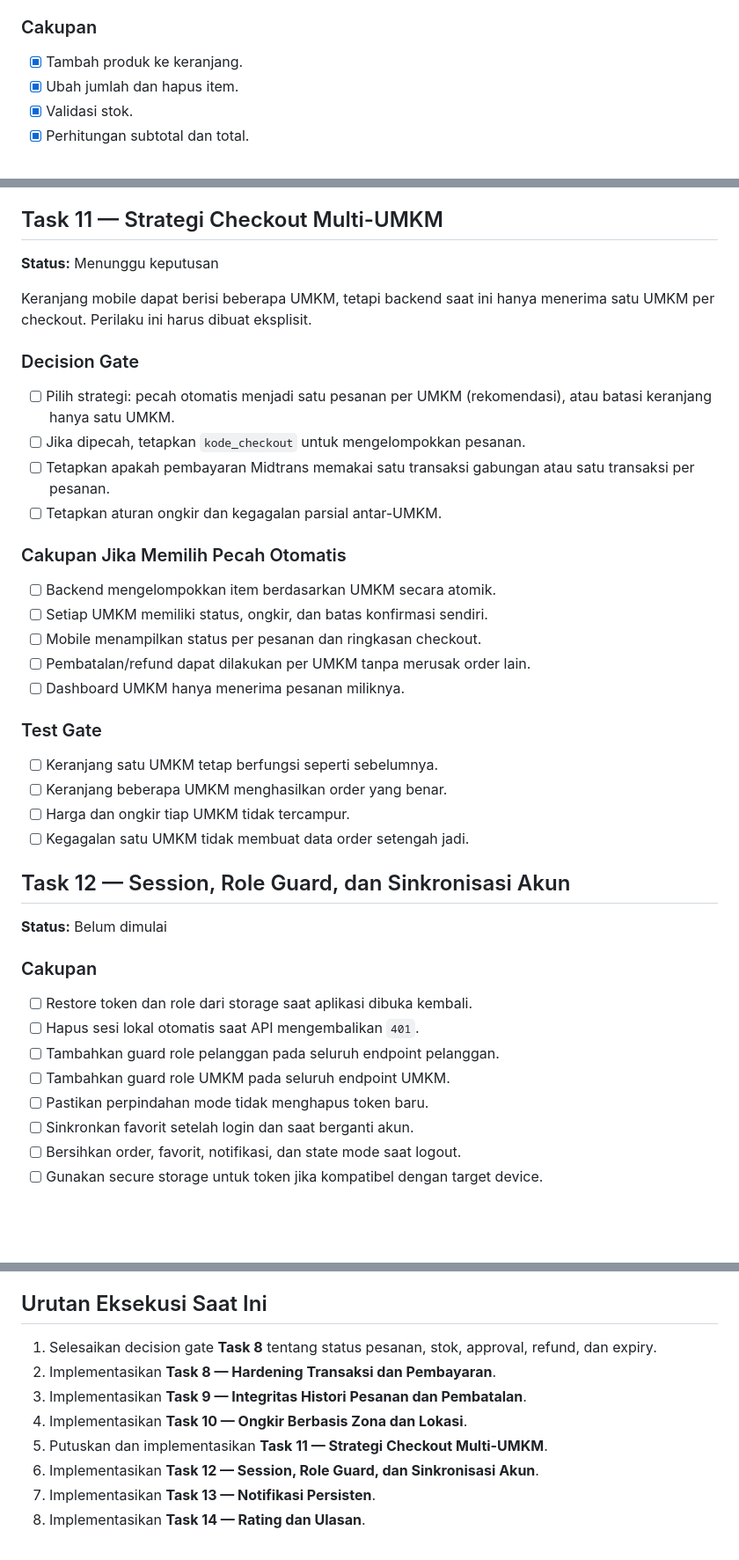
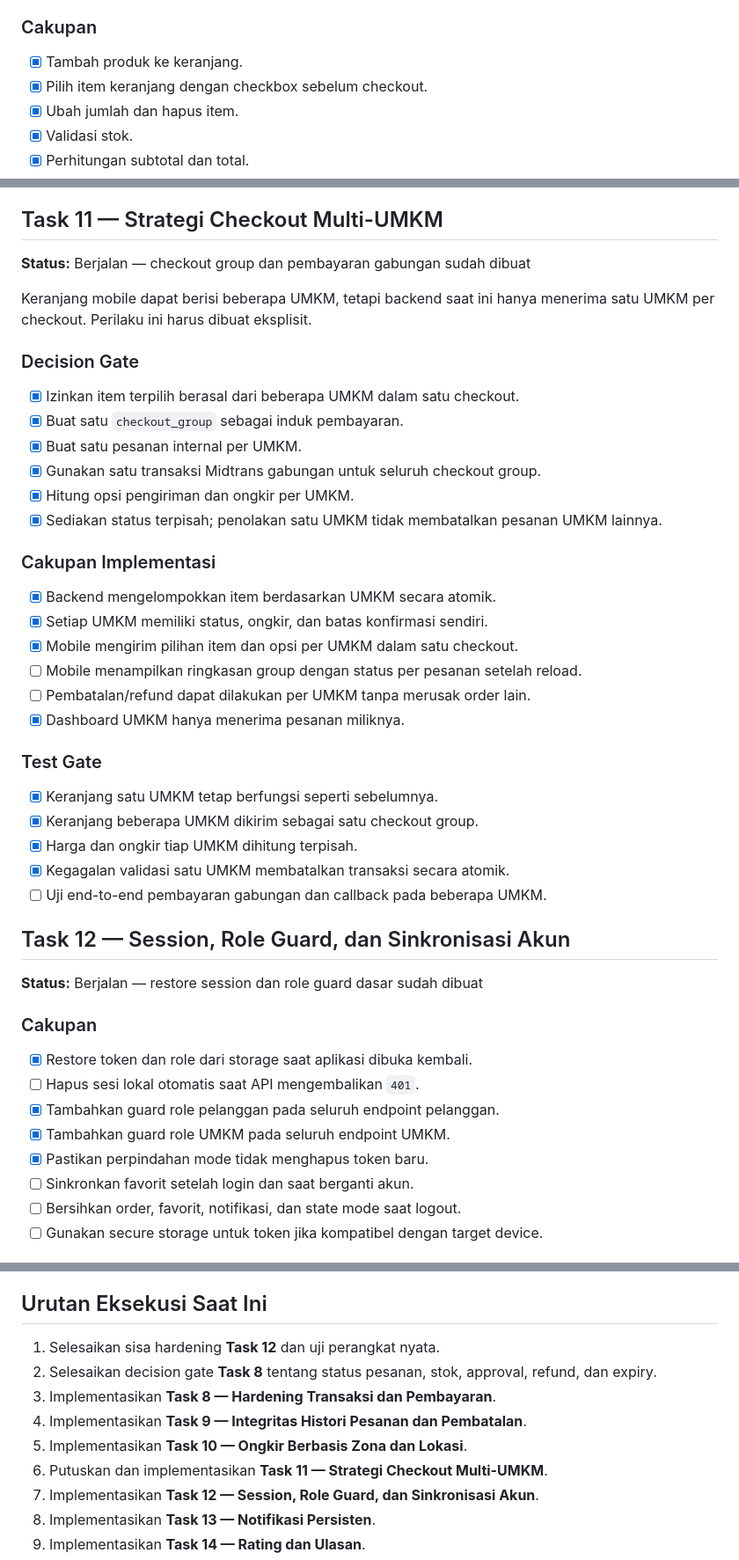
Before and after one commit to bgnrstudents/djajan-mobile, a Markdown page: DJajan-ROADMAP.md, 3 parts joined by grey strips. Shown at 88% size. Rendered like a GitHub page; blank space fills up the shorter version.

Commit message:
docs: update session roadmap status
Co-authored-by: Copilot <223556219+Copilot@users.noreply.github.com>

```diff
--- a/DJajan-ROADMAP.md
+++ b/DJajan-ROADMAP.md
@@ -249,6 +249,7 @@ setelah pembayaran sudah terintegrasi.
 ### Cakupan
 
 - [x] Tambah produk ke keranjang.
+- [x] Pilih item keranjang dengan checkbox sebelum checkout.
 - [x] Ubah jumlah dan hapus item.
 - [x] Validasi stok.
 - [x] Perhitungan subtotal dan total.
@@ -447,46 +450,49 @@ mempercayai nominal dari client.
 
 ## Task 11 — Strategi Checkout Multi-UMKM
 
-**Status:** Menunggu keputusan
+**Status:** Berjalan — checkout group dan pembayaran gabungan sudah dibuat
 
 Keranjang mobile dapat berisi beberapa UMKM, tetapi backend saat ini hanya
 menerima satu UMKM per checkout. Perilaku ini harus dibuat eksplisit.
 
 ### Decision Gate
 
-- [ ] Pilih strategi: pecah otomatis menjadi satu pesanan per UMKM
-  (rekomendasi), atau batasi keranjang hanya satu UMKM.
-- [ ] Jika dipecah, tetapkan `kode_checkout` untuk mengelompokkan pesanan.
-- [ ] Tetapkan apakah pembayaran Midtrans memakai satu transaksi gabungan atau
-  satu transaksi per pesanan.
-- [ ] Tetapkan aturan ongkir dan kegagalan parsial antar-UMKM.
+- [x] Izinkan item terpilih berasal dari beberapa UMKM dalam satu checkout.
+- [x] Buat satu `checkout_group` sebagai induk pembayaran.
+- [x] Buat satu pesanan internal per UMKM.
+- [x] Gunakan satu transaksi Midtrans gabungan untuk seluruh checkout group.
+- [x] Hitung opsi pengiriman dan ongkir per UMKM.
+- [x] Sediakan status terpisah; penolakan satu UMKM tidak membatalkan pesanan
+  UMKM lainnya.
 
-### Cakupan Jika Memilih Pecah Otomatis
+### Cakupan Implementasi
 
-- [ ] Backend mengelompokkan item berdasarkan UMKM secara atomik.
-- [ ] Setiap UMKM memiliki status, ongkir, dan batas konfirmasi sendiri.
-- [ ] Mobile menampilkan status per pesanan dan ringkasan checkout.
+- [x] Backend mengelompokkan item berdasarkan UMKM secara atomik.
+- [x] Setiap UMKM memiliki status, ongkir, dan batas konfirmasi sendiri.
+- [x] Mobile mengirim pilihan item dan opsi per UMKM dalam satu checkout.
+- [ ] Mobile menampilkan ringkasan group dengan status per pesanan setelah reload.
 - [ ] Pembatalan/refund dapat dilakukan per UMKM tanpa merusak order lain.
-- [ ] Dashboard UMKM hanya menerima pesanan miliknya.
+- [x] Dashboard UMKM hanya menerima pesanan miliknya.
 
 ### Test Gate
 
-- [ ] Keranjang satu UMKM tetap berfungsi seperti sebelumnya.
-- [ ] Keranjang beberapa UMKM menghasilkan order yang benar.
-- [ ] Harga dan ongkir tiap UMKM tidak tercampur.
-- [ ] Kegagalan satu UMKM tidak membuat data order setengah jadi.
+- [x] Keranjang satu UMKM tetap berfungsi seperti sebelumnya.
+- [x] Keranjang beberapa UMKM dikirim sebagai satu checkout group.
+- [x] Harga dan ongkir tiap UMKM dihitung terpisah.
+- [x] Kegagalan validasi satu UMKM membatalkan transaksi secara atomik.
+- [ ] Uji end-to-end pembayaran gabungan dan callback pada beberapa UMKM.
 
 ## Task 12 — Session, Role Guard, dan Sinkronisasi Akun
 
-**Status:** Belum dimulai
+**Status:** Berjalan — restore session dan role guard dasar sudah dibuat
 
 ### Cakupan
 
-- [ ] Restore token dan role dari storage saat aplikasi dibuka kembali.
+- [x] Restore token dan role dari storage saat aplikasi dibuka kembali.
 - [ ] Hapus sesi lokal otomatis saat API mengembalikan `401`.
-- [ ] Tambahkan guard role pelanggan pada seluruh endpoint pelanggan.
-- [ ] Tambahkan guard role UMKM pada seluruh endpoint UMKM.
-- [ ] Pastikan perpindahan mode tidak menghapus token baru.
+- [x] Tambahkan guard role pelanggan pada seluruh endpoint pelanggan.
+- [x] Tambahkan guard role UMKM pada seluruh endpoint UMKM.
+- [x] Pastikan perpindahan mode tidak menghapus token baru.
 - [ ] Sinkronkan favorit setelah login dan saat berganti akun.
 - [ ] Bersihkan order, favorit, notifikasi, dan state mode saat logout.
 - [ ] Gunakan secure storage untuk token jika kompatibel dengan target device.
@@ -609,12 +615,13 @@ Satu task dianggap selesai apabila:
 
 ## Urutan Eksekusi Saat Ini
 
-1. Selesaikan decision gate **Task 8** tentang status pesanan, stok, approval,
+1. Selesaikan sisa hardening **Task 12** dan uji perangkat nyata.
+2. Selesaikan decision gate **Task 8** tentang status pesanan, stok, approval,
    refund, dan expiry.
-2. Implementasikan **Task 8 — Hardening Transaksi dan Pembayaran**.
-3. Implementasikan **Task 9 — Integritas Histori Pesanan dan Pembatalan**.
-4. Implementasikan **Task 10 — Ongkir Berbasis Zona dan Lokasi**.
-5. Putuskan dan implementasikan **Task 11 — Strategi Checkout Multi-UMKM**.
+3. Implementasikan **Task 8 — Hardening Transaksi dan Pembayaran**.
+4. Implementasikan **Task 9 — Integritas Histori Pesanan dan Pembatalan**.
+5. Implementasikan **Task 10 — Ongkir Berbasis Zona dan Lokasi**.
+6. Putuskan dan implementasikan **Task 11 — Strategi Checkout Multi-UMKM**.
 6. Implementasikan **Task 12 — Session, Role Guard, dan Sinkronisasi Akun**.
 7. Implementasikan **Task 13 — Notifikasi Persisten**.
 8. Implementasikan **Task 14 — Rating dan Ulasan**.
```
Also changed, not shown: other parts of DJajan-ROADMAP.md (+14 -12 lines).
